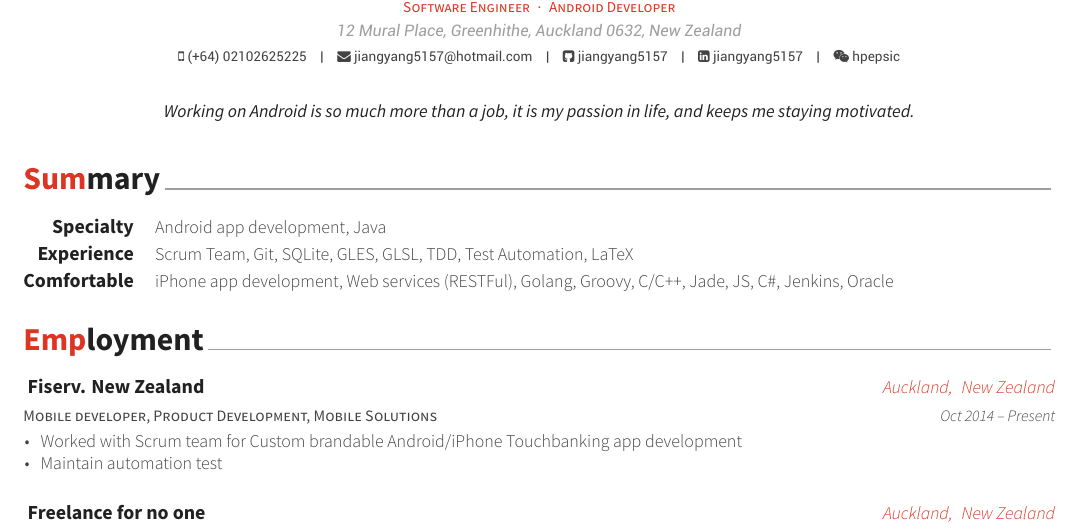
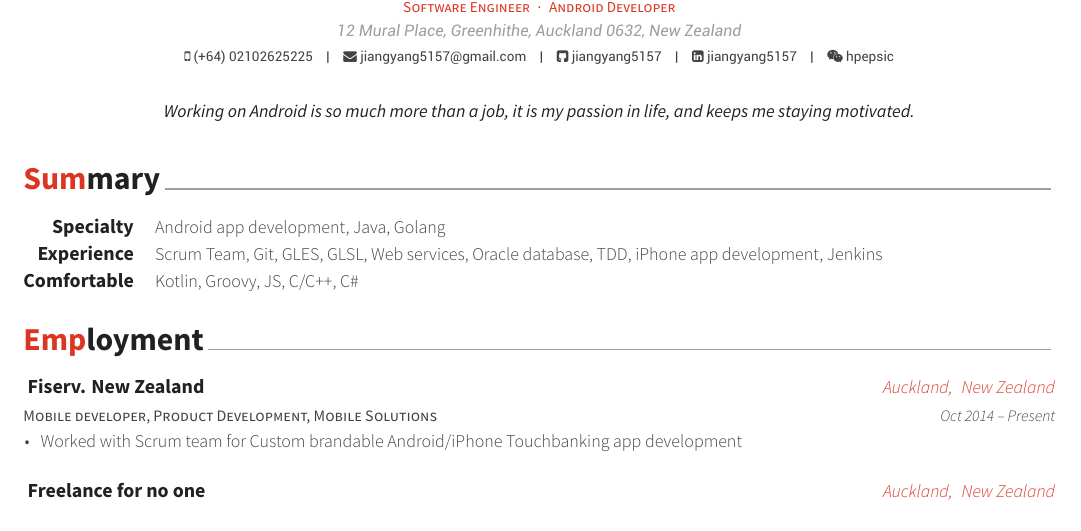
Before and after one commit to jiangyang5157/cv, a LaTeX CV (resume.tex, which reads resume/employment.tex, resume/summary.tex): part of the page, cut so that both start at the same text. The pictures show the PDF file resume.pdf that the author committed with the source.

Commit message:
update summary

```diff
--- a/resume.tex
+++ b/resume.tex
@@ -28,7 +28,7 @@
 \position{Software Engineer{\enskip\cdotp\enskip}Android Developer}
 \address{12 Mural Place, Greenhithe, Auckland 0632, New Zealand}
 \mobile{(+64) 02102625225}
-\email{jiangyang5157@hotmail.com}
+\email{jiangyang5157@gmail.com}
 \github{jiangyang5157}
 \linkedin{jiangyang5157}
 \wechat{hpepsic}
--- a/resume/employment.tex
+++ b/resume/employment.tex
@@ -11,7 +11,6 @@
 	{
 		\begin{cvitems}
 			\item {Worked with Scrum team for Custom brandable \href{https://play.google.com/store/apps/details?id=com.fiserv.touchbankingasp&hl=en}{Android}/\href{https://itunes.apple.com/us/app/touchbanking/id386678211?mt=8}{iPhone} Touchbanking app development}
-			\item {Maintain automation test}
 		\end{cvitems}
 	}
 \end{cventries}
--- a/cv/summary.tex
+++ b/resume/summary.tex
@@ -4,13 +4,13 @@
 \begin{cvskills}
 	\cvskill
 		{Specialty}
-		{Android app development, Java}
+		{Android app development, Java, Golang}
 	\cvskill
 		{Experience}
-		{Scrum Team, Git, SQLite, GLES, GLSL, TDD, Test Automation, LaTeX}
+		{Scrum Team, Git, GLES, GLSL, Web services, Oracle database, TDD, iPhone app development, Jenkins}
 	\cvskill
 		{Comfortable}
-		{iPhone app development, Web services (RESTFul), Golang, Groovy, C/C++, Jade, JS, C\#, Jenkins, Oracle}
+		{Kotlin, Groovy, JS, C/C++, C\#}
 \end{cvskills}
 
 %----------------------------------------------------------------
```
Also changed, not shown: cv/employment-chinese.tex (+0 -1 lines), cv/summary-chinese.tex (+3 -3 lines), coverletter.pdf, cv-chinese.pdf, resume.pdf, resume.tex (2 more changed lines).
